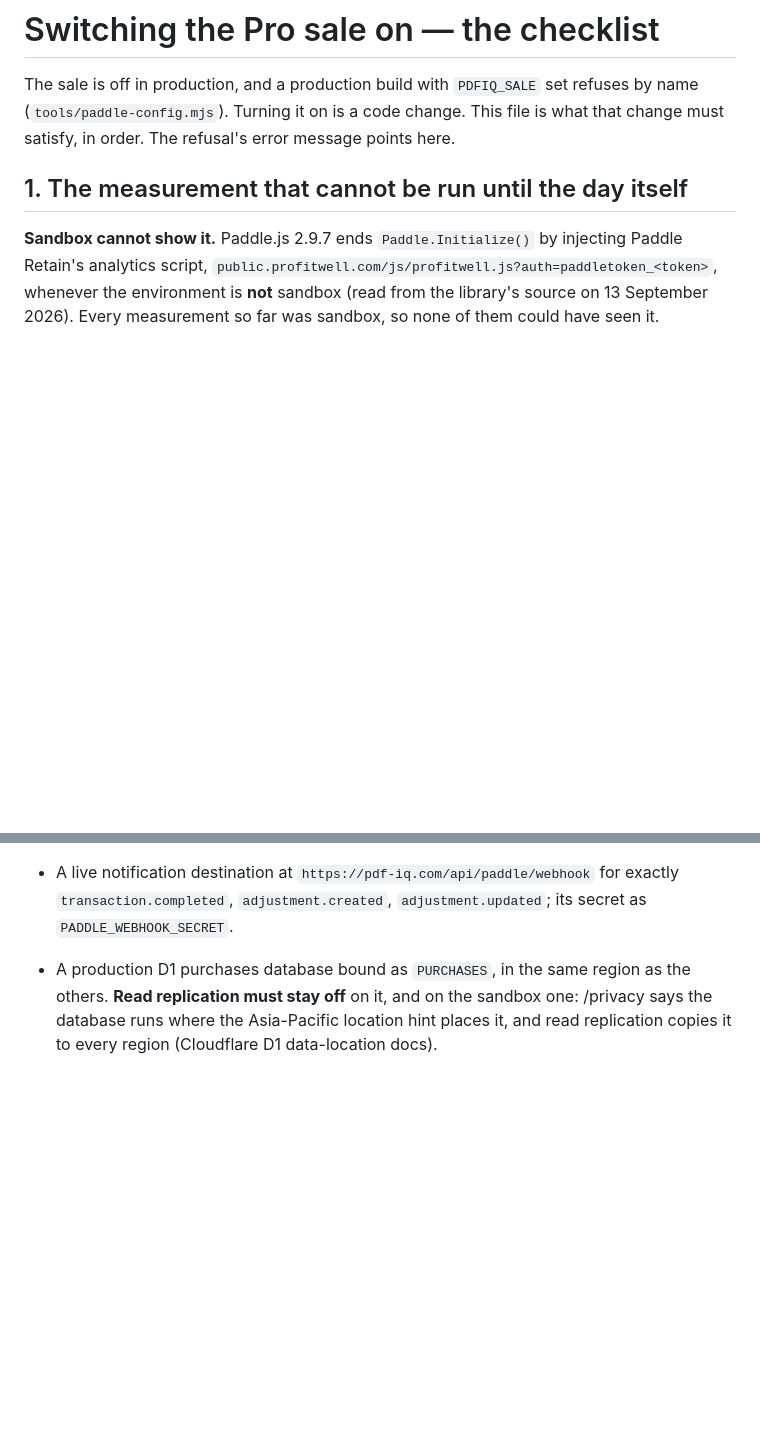
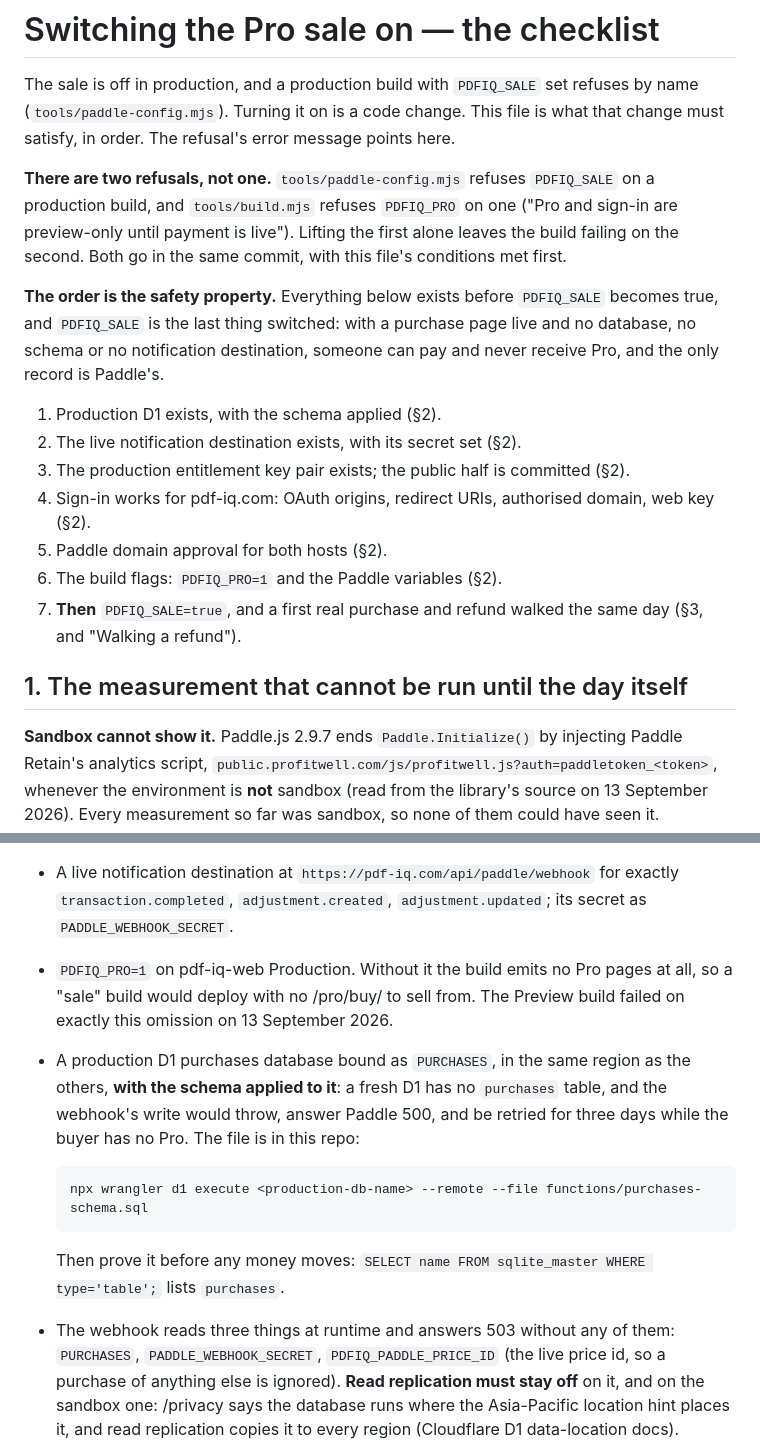
Before and after one commit to billionedges-mk/pdf-iq-web, a Markdown page: docs/sale-go-live.md, 2 parts joined by grey strips. GitHub-like rendering; blank space fills up the shorter version.

Commit message:
Go-live: the switch-on order, the second refusal, PDFIQ_PRO=1, and applying the schema to a fresh production D1
Co-Authored-By: Claude Opus 5 <noreply@anthropic.com>

````diff
--- a/docs/sale-go-live.md
+++ b/docs/sale-go-live.md
@@ -3,6 +3,22 @@
 The sale is off in production, and a production build with `PDFIQ_SALE` set refuses by name
 (`tools/paddle-config.mjs`). Turning it on is a code change. This file is what that change must
 satisfy, in order. The refusal's error message points here.
+
+**There are two refusals, not one.** `tools/paddle-config.mjs` refuses `PDFIQ_SALE` on a production build, and
+`tools/build.mjs` refuses `PDFIQ_PRO` on one ("Pro and sign-in are preview-only until payment is live"). Lifting the
+first alone leaves the build failing on the second. Both go in the same commit, with this file's conditions met first.
+
+**The order is the safety property.** Everything below exists before `PDFIQ_SALE` becomes true, and `PDFIQ_SALE` is the
+last thing switched: with a purchase page live and no database, no schema or no notification destination, someone can pay
+and never receive Pro, and the only record is Paddle's.
+
+1. Production D1 exists, with the schema applied (§2).
+2. The live notification destination exists, with its secret set (§2).
+3. The production entitlement key pair exists; the public half is committed (§2).
+4. Sign-in works for pdf-iq.com: OAuth origins, redirect URIs, authorised domain, web key (§2).
+5. Paddle domain approval for both hosts (§2).
+6. The build flags: `PDFIQ_PRO=1` and the Paddle variables (§2).
+7. **Then** `PDFIQ_SALE=true`, and a first real purchase and refund walked the same day (§3, and "Walking a refund").
 
 ## 1. The measurement that cannot be run until the day itself
 
@@ -56,7 +72,19 @@ place Paddle.js runs (CLAIMS 38). Each has its own Production variables.
 - `PDFIQ_PADDLE_ENV=production`, the `live_` client token, the live price id.
 - A live notification destination at `https://pdf-iq.com/api/paddle/webhook` for exactly
   `transaction.completed`, `adjustment.created`, `adjustment.updated`; its secret as `PADDLE_WEBHOOK_SECRET`.
-- A production D1 purchases database bound as `PURCHASES`, in the same region as the others.
+- `PDFIQ_PRO=1` on pdf-iq-web Production. Without it the build emits no Pro pages at all, so a "sale" build would
+  deploy with no /pro/buy/ to sell from. The Preview build failed on exactly this omission on 13 September 2026.
+- A production D1 purchases database bound as `PURCHASES`, in the same region as the others,
+  **with the schema applied to it**: a fresh D1 has no `purchases` table, and the webhook's write would throw, answer
+  Paddle 500, and be retried for three days while the buyer has no Pro. The file is in this repo:
+
+  ```
+  npx wrangler d1 execute <production-db-name> --remote --file functions/purchases-schema.sql
+  ```
+
+  Then prove it before any money moves: `SELECT name FROM sqlite_master WHERE type='table';` lists `purchases`.
+- The webhook reads three things at runtime and answers 503 without any of them: `PURCHASES`,
+  `PADDLE_WEBHOOK_SECRET`, `PDFIQ_PADDLE_PRICE_ID` (the live price id, so a purchase of anything else is ignored).
   **Read replication must stay off** on it, and on the sandbox one: /privacy says the database runs where the Asia-Pacific
   location hint places it, and read replication copies it to every region (Cloudflare D1 data-location docs).
 - `npm run entitlement:keys -- production`; private key into Production, public key committed.
````
